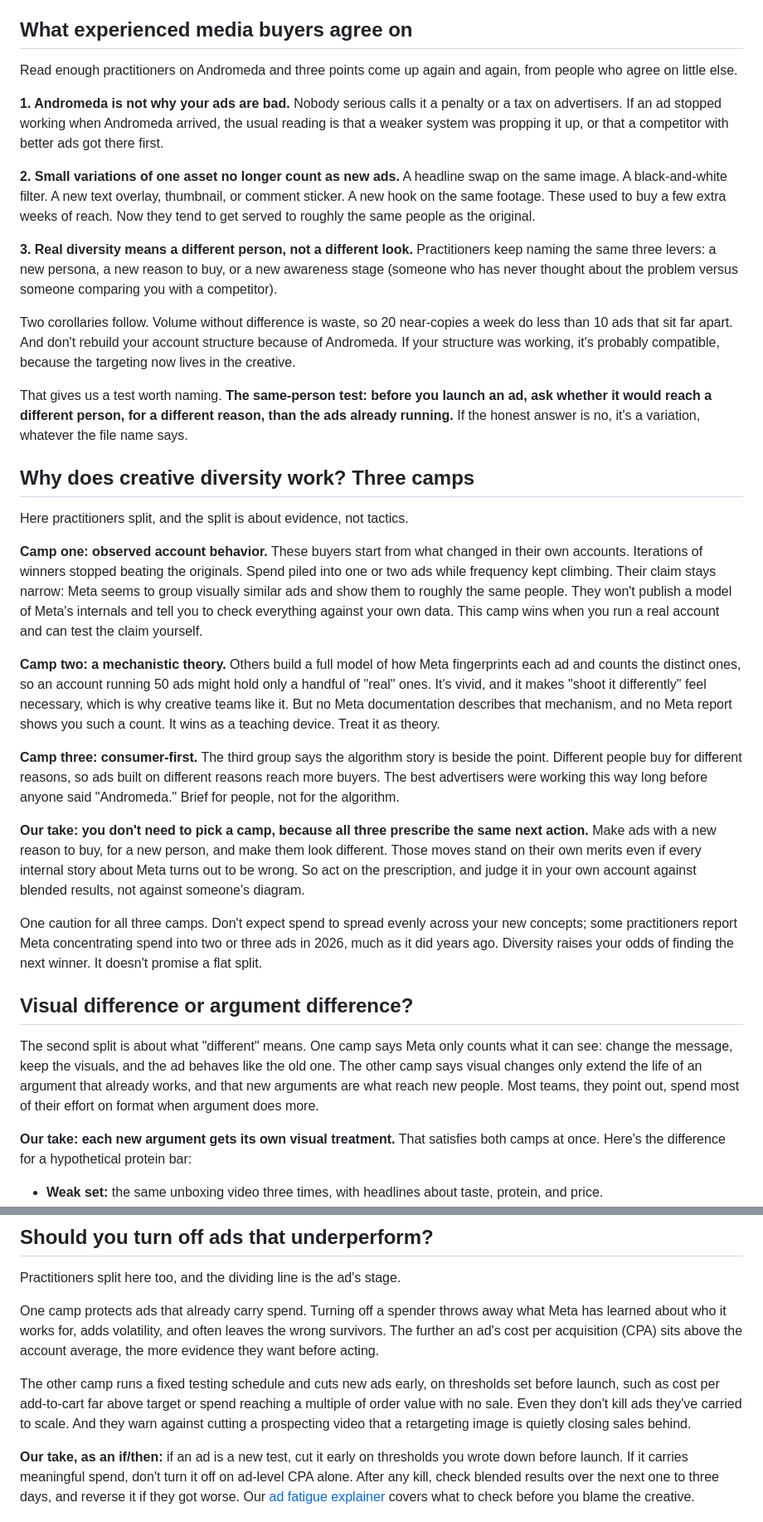
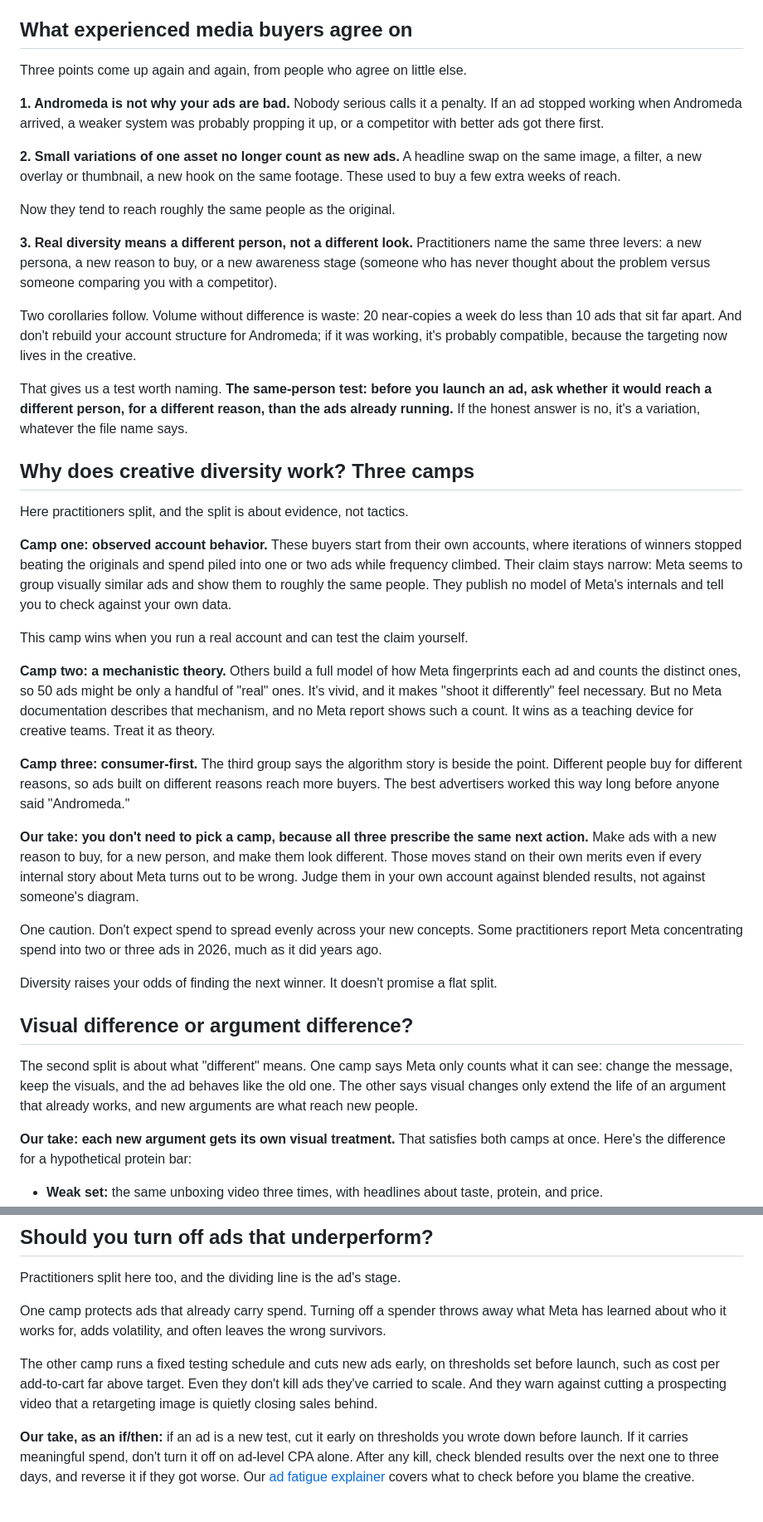
Before and after one commit to michaelwonderland/miscworkstuff, a Markdown page: drafts/draper-blog/06-meta-andromeda-update.md, 2 parts joined by grey strips. Shown at 83% size. GitHub-like rendering.

```diff
--- a/drafts/draper-blog/06-meta-andromeda-update.md
+++ b/drafts/draper-blog/06-meta-andromeda-update.md
@@ -34,15 +34,17 @@ Everything in the second bucket is practitioner inference. Some of it is good in
 
 ## What experienced media buyers agree on
 
-Read enough practitioners on Andromeda and three points come up again and again, from people who agree on little else.
+Three points come up again and again, from people who agree on little else.
 
-**1. Andromeda is not why your ads are bad.** Nobody serious calls it a penalty or a tax on advertisers. If an ad stopped working when Andromeda arrived, the usual reading is that a weaker system was propping it up, or that a competitor with better ads got there first.
+**1. Andromeda is not why your ads are bad.** Nobody serious calls it a penalty. If an ad stopped working when Andromeda arrived, a weaker system was probably propping it up, or a competitor with better ads got there first.
 
-**2. Small variations of one asset no longer count as new ads.** A headline swap on the same image. A black-and-white filter. A new text overlay, thumbnail, or comment sticker. A new hook on the same footage. These used to buy a few extra weeks of reach. Now they tend to get served to roughly the same people as the original.
+**2. Small variations of one asset no longer count as new ads.** A headline swap on the same image, a filter, a new overlay or thumbnail, a new hook on the same footage. These used to buy a few extra weeks of reach.
 
-**3. Real diversity means a different person, not a different look.** Practitioners keep naming the same three levers: a new persona, a new reason to buy, or a new awareness stage (someone who has never thought about the problem versus someone comparing you with a competitor).
+Now they tend to reach roughly the same people as the original.
 
-Two corollaries follow. Volume without difference is waste, so 20 near-copies a week do less than 10 ads that sit far apart. And don't rebuild your account structure because of Andromeda. If your structure was working, it's probably compatible, because the targeting now lives in the creative.
+**3. Real diversity means a different person, not a different look.** Practitioners name the same three levers: a new persona, a new reason to buy, or a new awareness stage (someone who has never thought about the problem versus someone comparing you with a competitor).
+
+Two corollaries follow. Volume without difference is waste: 20 near-copies a week do less than 10 ads that sit far apart. And don't rebuild your account structure for Andromeda; if it was working, it's probably compatible, because the targeting now lives in the creative.
 
 That gives us a test worth naming. **The same-person test: before you launch an ad, ask whether it would reach a different person, for a different reason, than the ads already running.** If the honest answer is no, it's a variation, whatever the file name says.
 
@@ -50,19 +52,23 @@ That gives us a test worth naming. **The same-person test: before you launch an
 
 Here practitioners split, and the split is about evidence, not tactics.
 
-**Camp one: observed account behavior.** These buyers start from what changed in their own accounts. Iterations of winners stopped beating the originals. Spend piled into one or two ads while frequency kept climbing. Their claim stays narrow: Meta seems to group visually similar ads and show them to roughly the same people. They won't publish a model of Meta's internals and tell you to check everything against your own data. This camp wins when you run a real account and can test the claim yourself.
+**Camp one: observed account behavior.** These buyers start from their own accounts, where iterations of winners stopped beating the originals and spend piled into one or two ads while frequency climbed. Their claim stays narrow: Meta seems to group visually similar ads and show them to roughly the same people. They publish no model of Meta's internals and tell you to check against your own data.
 
-**Camp two: a mechanistic theory.** Others build a full model of how Meta fingerprints each ad and counts the distinct ones, so an account running 50 ads might hold only a handful of "real" ones. It's vivid, and it makes "shoot it differently" feel necessary, which is why creative teams like it. But no Meta documentation describes that mechanism, and no Meta report shows you such a count. It wins as a teaching device. Treat it as theory.
+This camp wins when you run a real account and can test the claim yourself.
 
-**Camp three: consumer-first.** The third group says the algorithm story is beside the point. Different people buy for different reasons, so ads built on different reasons reach more buyers. The best advertisers were working this way long before anyone said "Andromeda." Brief for people, not for the algorithm.
+**Camp two: a mechanistic theory.** Others build a full model of how Meta fingerprints each ad and counts the distinct ones, so 50 ads might be only a handful of "real" ones. It's vivid, and it makes "shoot it differently" feel necessary. But no Meta documentation describes that mechanism, and no Meta report shows such a count. It wins as a teaching device for creative teams. Treat it as theory.
 
-**Our take: you don't need to pick a camp, because all three prescribe the same next action.** Make ads with a new reason to buy, for a new person, and make them look different. Those moves stand on their own merits even if every internal story about Meta turns out to be wrong. So act on the prescription, and judge it in your own account against blended results, not against someone's diagram.
+**Camp three: consumer-first.** The third group says the algorithm story is beside the point. Different people buy for different reasons, so ads built on different reasons reach more buyers. The best advertisers worked this way long before anyone said "Andromeda."
 
-One caution for all three camps. Don't expect spend to spread evenly across your new concepts; some practitioners report Meta concentrating spend into two or three ads in 2026, much as it did years ago. Diversity raises your odds of finding the next winner. It doesn't promise a flat split.
+**Our take: you don't need to pick a camp, because all three prescribe the same next action.** Make ads with a new reason to buy, for a new person, and make them look different. Those moves stand on their own merits even if every internal story about Meta turns out to be wrong. Judge them in your own account against blended results, not against someone's diagram.
+
+One caution. Don't expect spend to spread evenly across your new concepts. Some practitioners report Meta concentrating spend into two or three ads in 2026, much as it did years ago.
+
+Diversity raises your odds of finding the next winner. It doesn't promise a flat split.
 
 ## Visual difference or argument difference?
 
-The second split is about what "different" means. One camp says Meta only counts what it can see: change the message, keep the visuals, and the ad behaves like the old one. The other camp says visual changes only extend the life of an argument that already works, and that new arguments are what reach new people. Most teams, they point out, spend most of their effort on format when argument does more.
+The second split is about what "different" means. One camp says Meta only counts what it can see: change the message, keep the visuals, and the ad behaves like the old one. The other says visual changes only extend the life of an argument that already works, and new arguments are what reach new people.
 
 **Our take: each new argument gets its own visual treatment.** That satisfies both camps at once. Here's the difference for a hypothetical protein bar:
 
@@ -77,9 +83,9 @@ Hooks sit inside this. **Hooks optimize a concept; they don't diversify an accou
 
 Practitioners split here too, and the dividing line is the ad's stage.
 
-One camp protects ads that already carry spend. Turning off a spender throws away what Meta has learned about who it works for, adds volatility, and often leaves the wrong survivors. The further an ad's cost per acquisition (CPA) sits above the account average, the more evidence they want before acting.
+One camp protects ads that already carry spend. Turning off a spender throws away what Meta has learned about who it works for, adds volatility, and often leaves the wrong survivors.
 
-The other camp runs a fixed testing schedule and cuts new ads early, on thresholds set before launch, such as cost per add-to-cart far above target or spend reaching a multiple of order value with no sale. Even they don't kill ads they've carried to scale. And they warn against cutting a prospecting video that a retargeting image is quietly closing sales behind.
+The other camp runs a fixed testing schedule and cuts new ads early, on thresholds set before launch, such as cost per add-to-cart far above target. Even they don't kill ads they've carried to scale. And they warn against cutting a prospecting video that a retargeting image is quietly closing sales behind.
 
 **Our take, as an if/then:** if an ad is a new test, cut it early on thresholds you wrote down before launch. If it carries meaningful spend, don't turn it off on ad-level CPA alone. After any kill, check blended results over the next one to three days, and reverse it if they got worse. Our [ad fatigue explainer](/blog/what-is-ad-fatigue) covers what to check before you blame the creative.
 
```
Also changed, not shown: drafts/draper-blog/01-what-is-a-good-hook-rate.md (+32 -25 lines), drafts/draper-blog/08-static-ads-examples.md (+44 -16 lines).
